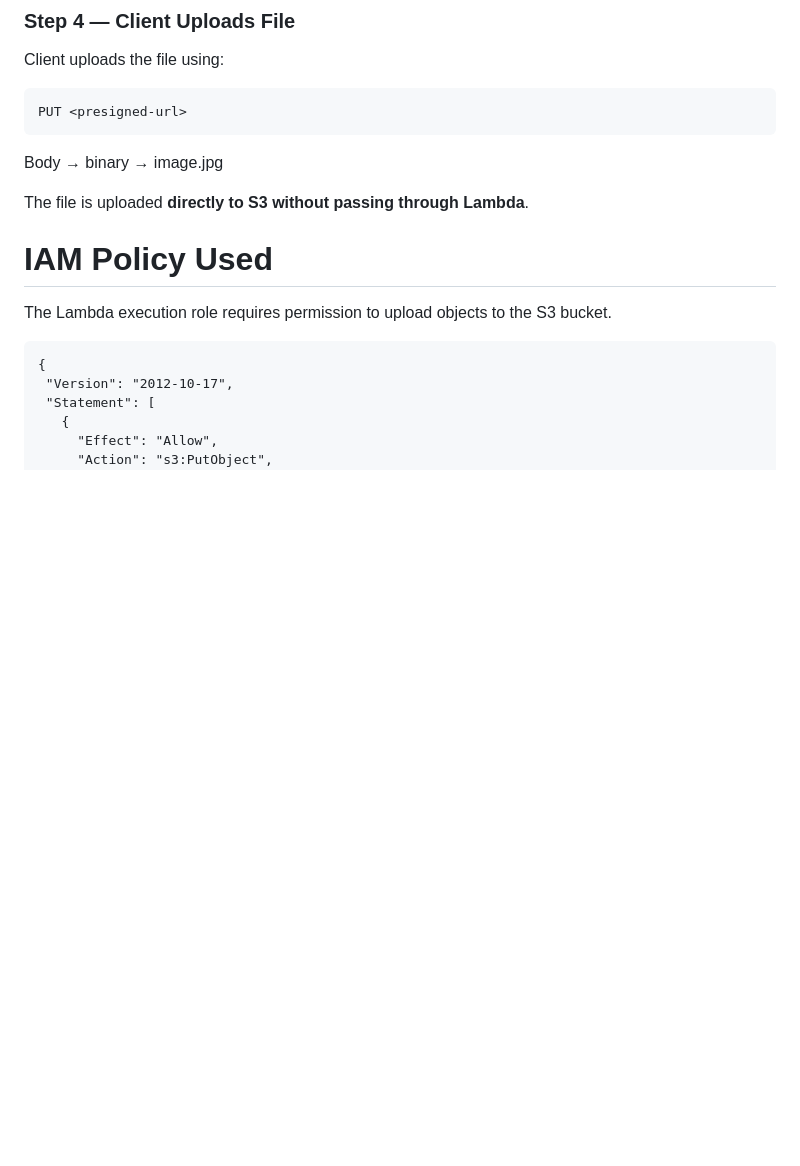
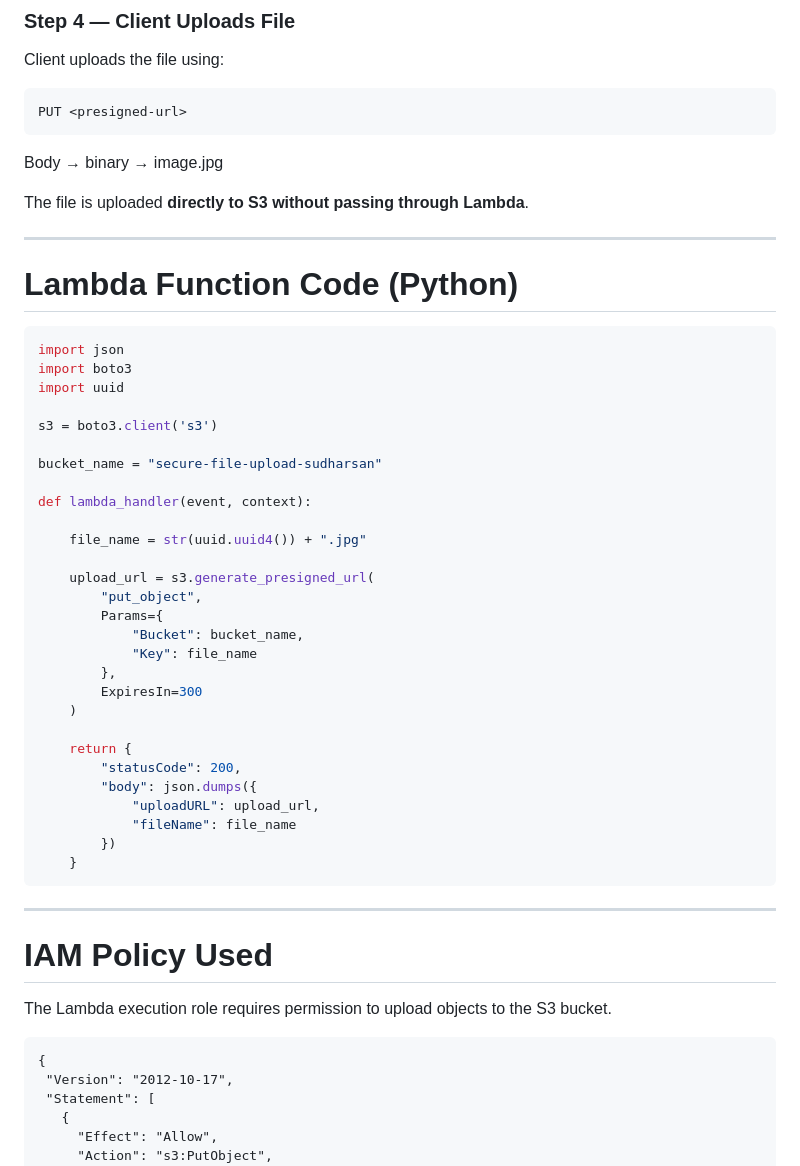
Before and after one commit to sudharsanbaskaran09-eng/aws-solutions-architect-projects, a Markdown page: project-06-Secure-File-Sharing-System/README.md, the part around one of its changes. Rendered like a GitHub page; blank space fills up the shorter version.

````diff
--- a/project-06-Secure-File-Sharing-System/README.md
+++ b/project-06-Secure-File-Sharing-System/README.md
@@ -78,6 +78,43 @@ PUT <presigned-url>
 Body → binary → image.jpg
 
 The file is uploaded **directly to S3 without passing through Lambda**.
+
+---
+
+# Lambda Function Code (Python)
+
+```python
+import json
+import boto3
+import uuid
+
+s3 = boto3.client('s3')
+
+bucket_name = "secure-file-upload-sudharsan"
+
+def lambda_handler(event, context):
+
+    file_name = str(uuid.uuid4()) + ".jpg"
+
+    upload_url = s3.generate_presigned_url(
+        "put_object",
+        Params={
+            "Bucket": bucket_name,
+            "Key": file_name
+        },
+        ExpiresIn=300
+    )
+
+    return {
+        "statusCode": 200,
+        "body": json.dumps({
+            "uploadURL": upload_url,
+            "fileName": file_name
+        })
+    }
+```
+
+---
 
 # IAM Policy Used
 
````
Also changed, not shown: other parts of project-06-Secure-File-Sharing-System/README.md (+1 -1 lines).
